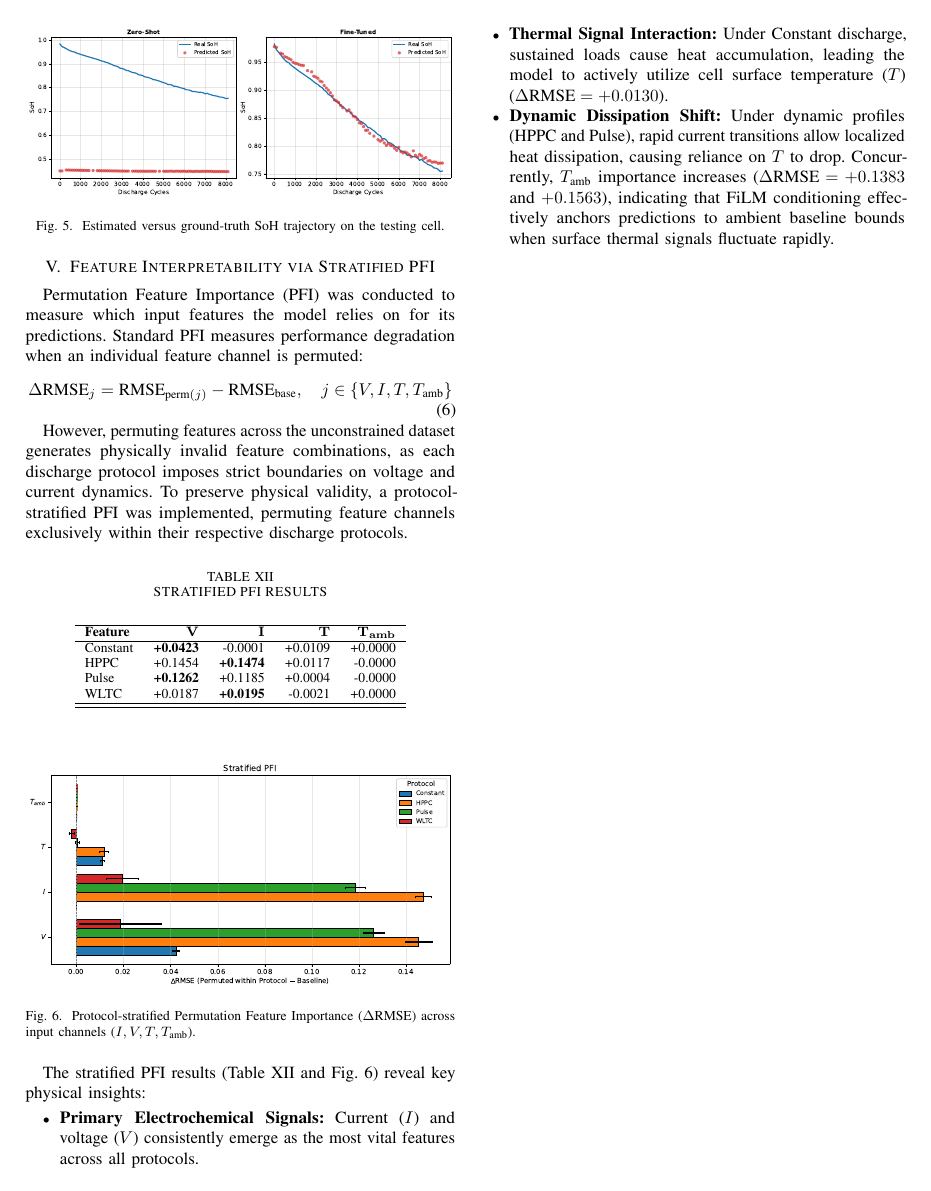
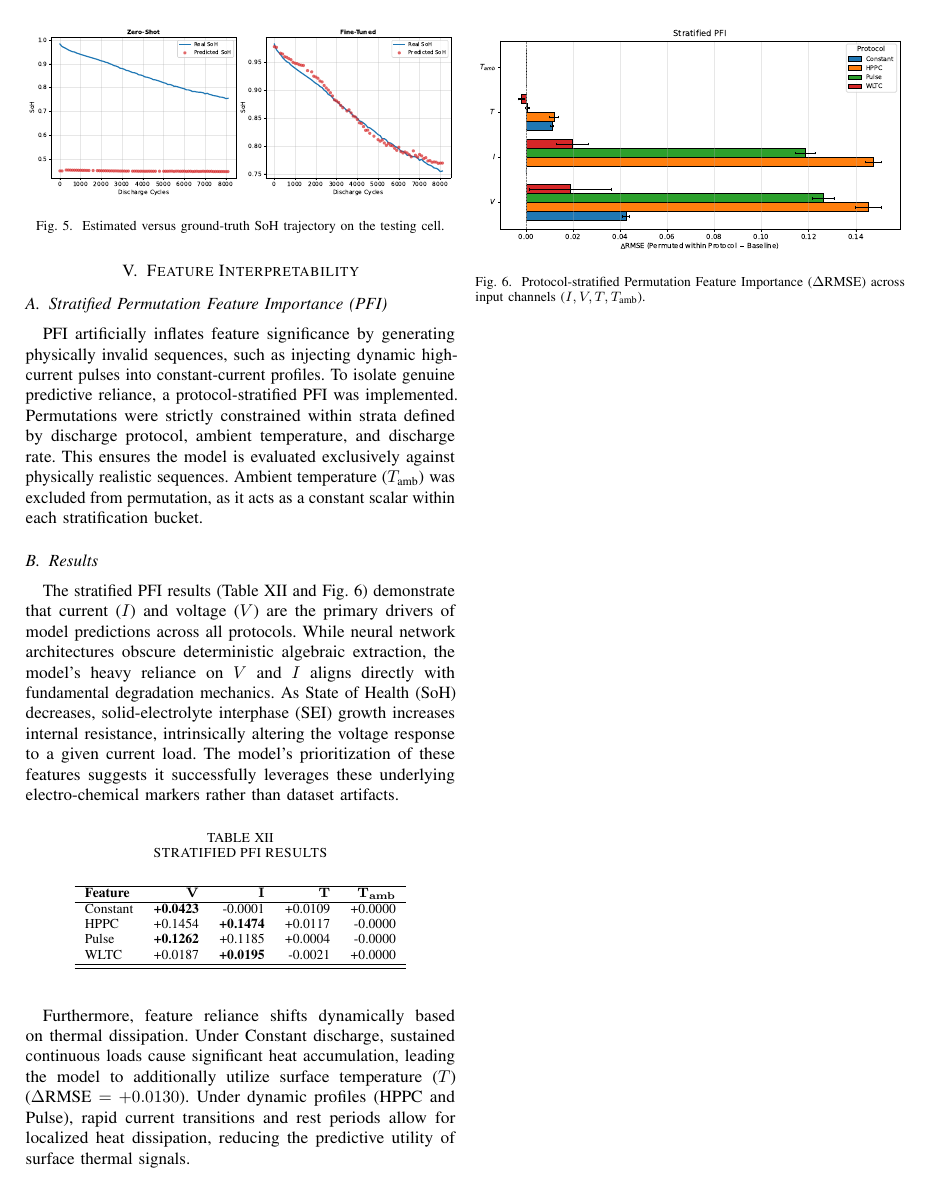
Before and after one commit to yousefalfoqaha/soh-ml, a LaTeX paper (conference/conference.tex): page 5 of 5. Compiled offline with pdfLaTeX.

Commit message:
conference: pfi explanation

```diff
--- a/conference/conference.tex
+++ b/conference/conference.tex
@@ -305,17 +305,17 @@ As shown in Fig.~\ref{fig:oxford_trajectory}, the fine-tuned predictions closely
 \end{figure}
 
 
-\section{Feature Interpretability via Stratified PFI}
-\label{sec:pfi_analysis}
+\section{Feature Interpretability}
 
-Permutation Feature Importance (PFI) was conducted to measure which input features the model relies on for its predictions. Standard PFI measures performance degradation when an individual feature channel is permuted:
-\begin{equation}
-    \Delta \text{RMSE}_{j} = \text{RMSE}_{\text{perm}(j)} - \text{RMSE}_{\text{base}}, \quad j \in \{V, I, T, T_{\text{amb}}\}
-\end{equation}
+\subsection{Stratified Permutation Feature Importance (PFI)}
+PFI artificially inflates feature significance by generating physically invalid sequences, such as injecting dynamic high-current pulses into constant-current profiles. To isolate genuine predictive reliance, a protocol-stratified PFI was implemented. Permutations were strictly constrained within strata defined by discharge protocol, ambient temperature, and discharge rate. This ensures the model is evaluated exclusively against physically realistic sequences. Ambient temperature ($T_{\text{amb}}$) was excluded from permutation, as it acts as a constant scalar within each stratification bucket.
 
-However, permuting features across the unconstrained dataset generates physically invalid feature combinations, as each discharge protocol imposes strict boundaries on voltage and current dynamics. To preserve physical validity, a protocol-stratified PFI was implemented, permuting feature channels exclusively within their respective discharge protocols.
+\subsection{Results}
+The stratified PFI results (Table~\ref{tab:pfi_results} and Fig.~\ref{fig:pfi_importance}) demonstrate that current ($I$) and voltage ($V$) are the primary drivers of model predictions across all protocols. While neural network architectures obscure deterministic algebraic extraction, the model's heavy reliance on $V$ and $I$ aligns directly with fundamental degradation mechanics. As State of Health (SoH) decreases, solid-electrolyte interphase (SEI) growth increases internal resistance, intrinsically altering the voltage response to a given current load. The model's prioritization of these features suggests it successfully leverages these underlying electro-chemical markers rather than dataset artifacts.
 
 \input{pfi_results.tex}
+
+Furthermore, feature reliance shifts dynamically based on thermal dissipation. Under Constant discharge, sustained continuous loads cause significant heat accumulation, leading the model to additionally utilize surface temperature ($T$) ($\Delta\text{RMSE} = +0.0130$). Under dynamic profiles (HPPC and Pulse), rapid current transitions and rest periods allow for localized heat dissipation, reducing the predictive utility of surface thermal signals.
 
 \begin{figure}[H]
     \centerline{\includegraphics[width=\columnwidth]{pfi_importance.pdf}}
@@ -323,13 +323,4 @@ However, permuting features across the unconstrained dataset generates physicall
     \label{fig:pfi_importance}
 \end{figure}
 
-The stratified PFI results (Table~\ref{tab:pfi_results} and Fig.~\ref{fig:pfi_importance}) reveal key physical insights:
-\begin{itemize}
-    \item \textbf{Primary Electrochemical Signals:} Current ($I$) and voltage ($V$) consistently emerge as the most vital features across all protocols.
-    \item \textbf{Thermal Signal Interaction:} Under Constant discharge, sustained loads cause heat accumulation, leading the model to actively utilize cell surface temperature ($T$) ($\Delta\text{RMSE} = +0.0130$).
-    \item \textbf{Dynamic Dissipation Shift:} Under dynamic profiles (HPPC and Pulse), rapid current transitions allow localized heat dissipation, causing reliance on $T$ to drop. Concurrently, $T_{\text{amb}}$ importance increases ($\Delta\text{RMSE} = +0.1383$ and $+0.1563$), indicating that FiLM conditioning effectively anchors predictions to ambient baseline bounds when surface thermal signals fluctuate rapidly.
-\end{itemize}
-
-
-
 \end{document}
```
Also changed, not shown: conference/conference.tex (8 more changed lines), 1 other file.
